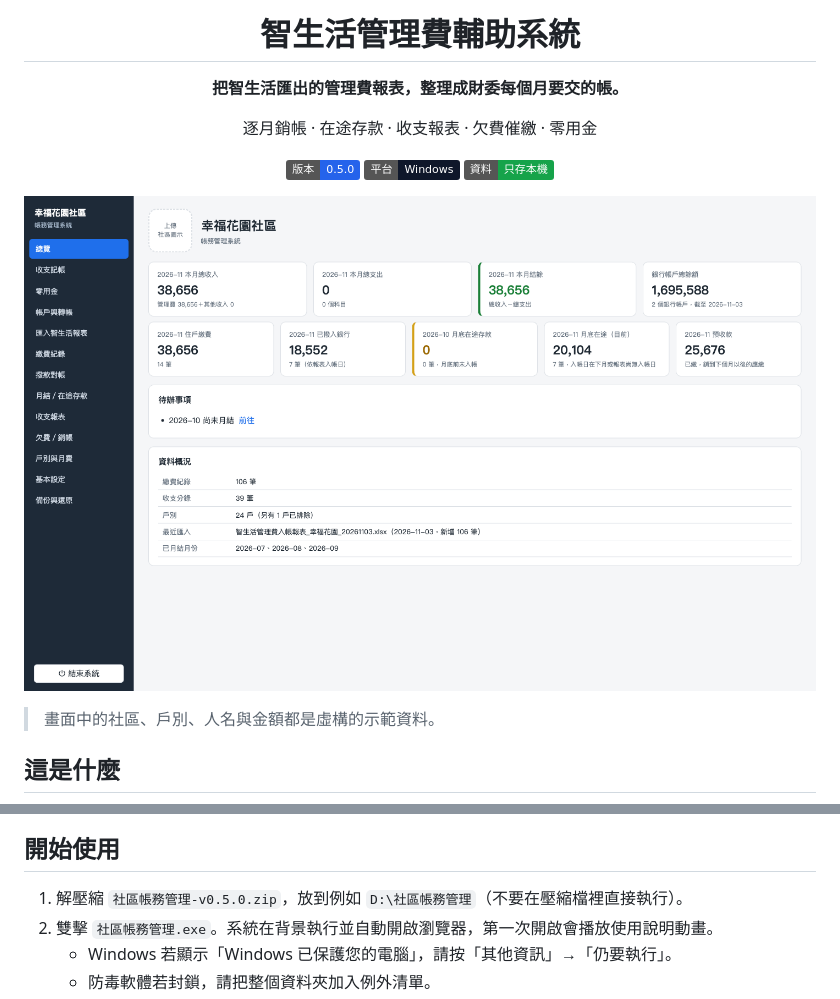
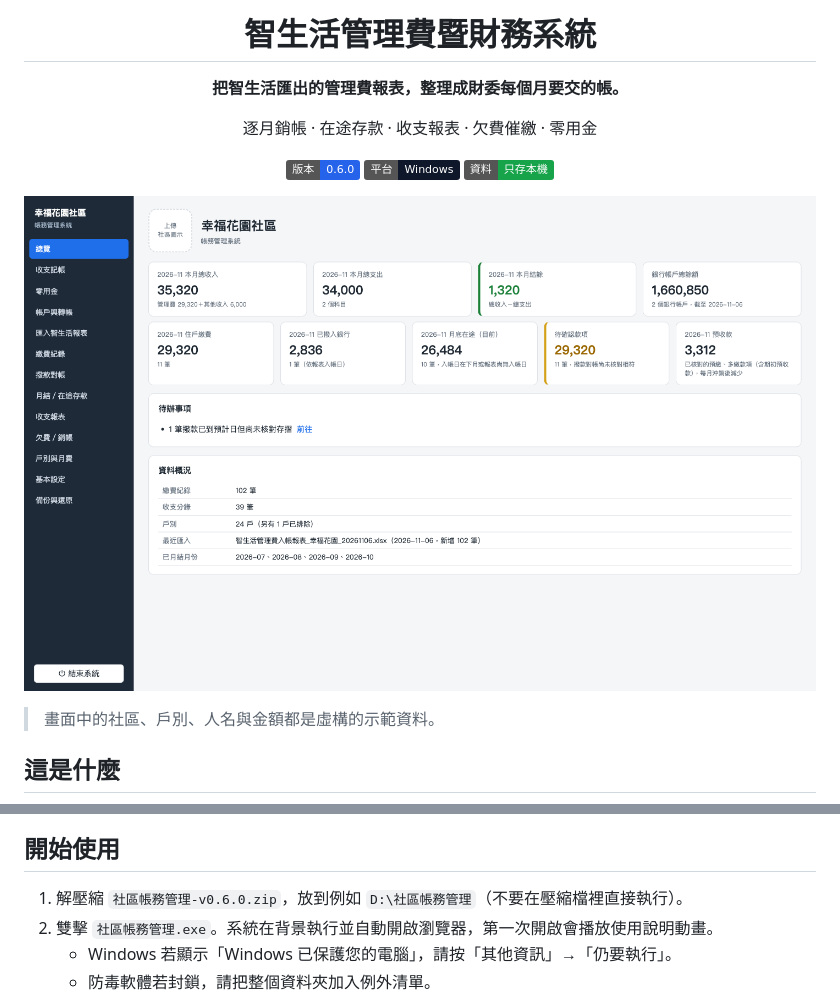
Before and after one commit to lintommy85/community-accounting, a Markdown page: README.md, 2 parts joined by grey strips. Drawn GitHub-style; pictures changed too: docs/images/01-dashboard.png; badges without logos.

```diff
--- a/README.md
+++ b/README.md
@@ -1,12 +1,12 @@
 <div align="center">
 
-# 智生活管理費輔助系統
+# 智生活管理費暨財務系統
 
 **把智生活匯出的管理費報表，整理成財委每個月要交的帳。**
 
 逐月銷帳 · 在途存款 · 收支報表 · 欠費催繳 · 零用金
 
-![版本](https://img.shields.io/badge/%E7%89%88%E6%9C%AC-0.5.0-2563eb) ![平台](https://img.shields.io/badge/%E5%B9%B3%E5%8F%B0-Windows-0f172a) ![資料](https://img.shields.io/badge/%E8%B3%87%E6%96%99-%E5%8F%AA%E5%AD%98%E6%9C%AC%E6%A9%9F-16a34a)
+![版本](https://img.shields.io/badge/%E7%89%88%E6%9C%AC-0.6.0-2563eb) ![平台](https://img.shields.io/badge/%E5%B9%B3%E5%8F%B0-Windows-0f172a) ![資料](https://img.shields.io/badge/%E8%B3%87%E6%96%99-%E5%8F%AA%E5%AD%98%E6%9C%AC%E6%A9%9F-16a34a)
 
 ![總覽](docs/images/01-dashboard.png)
 
@@ -101,7 +101,7 @@
 
 ## 開始使用
 
-1. 解壓縮 `社區帳務管理-v0.5.0.zip`，放到例如 `D:\社區帳務管理`（不要在壓縮檔裡直接執行）。
+1. 解壓縮 `社區帳務管理-v0.6.0.zip`，放到例如 `D:\社區帳務管理`（不要在壓縮檔裡直接執行）。
 2. 雙擊 `社區帳務管理.exe`。系統在背景執行並自動開啟瀏覽器，第一次開啟會播放使用說明動畫。
    - Windows 若顯示「Windows 已保護您的電腦」，請按「其他資訊」→「仍要執行」。
    - 防毒軟體若封鎖，請把整個資料夾加入例外清單。
```
Also changed, not shown: 7 other files.
